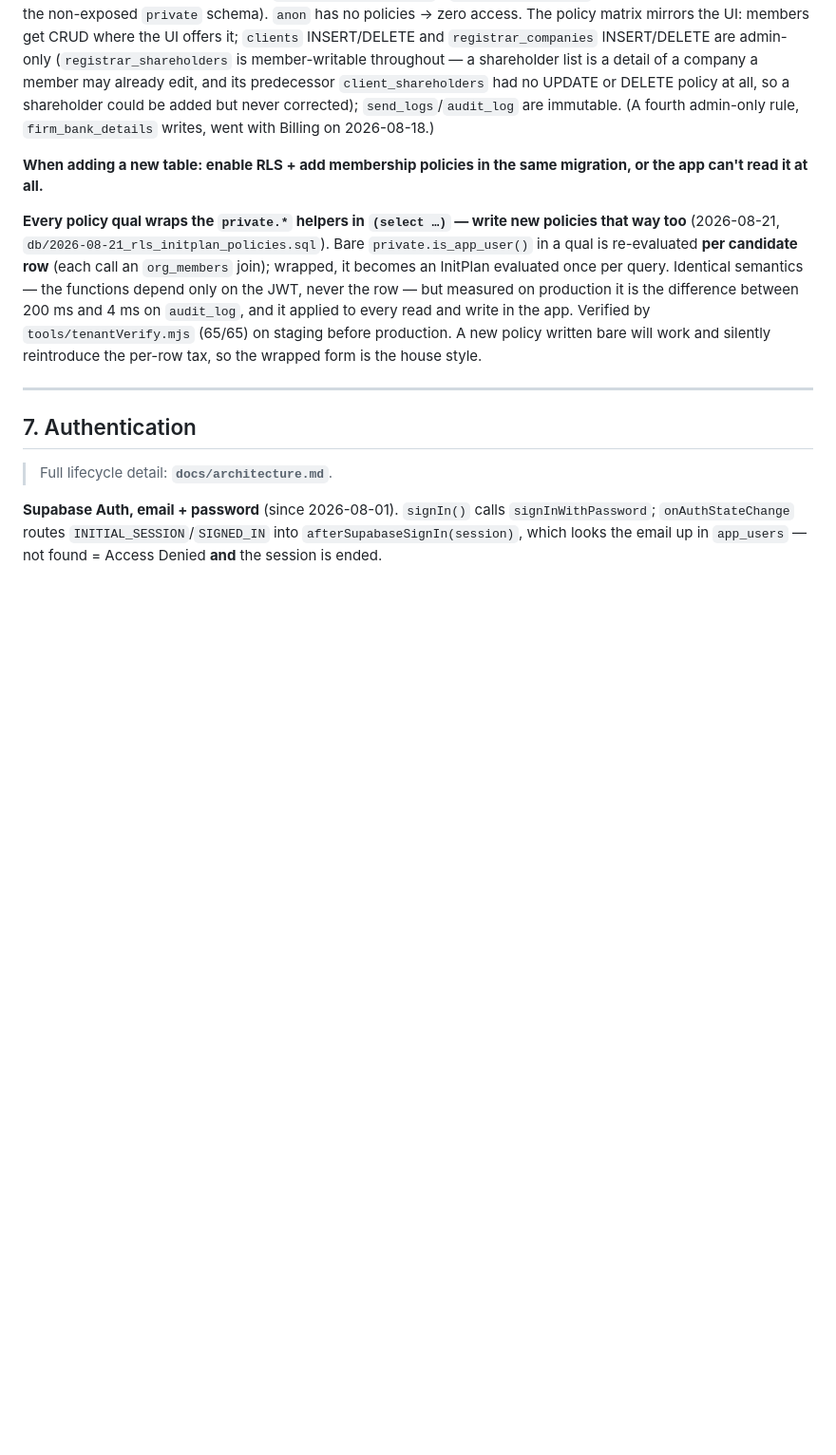
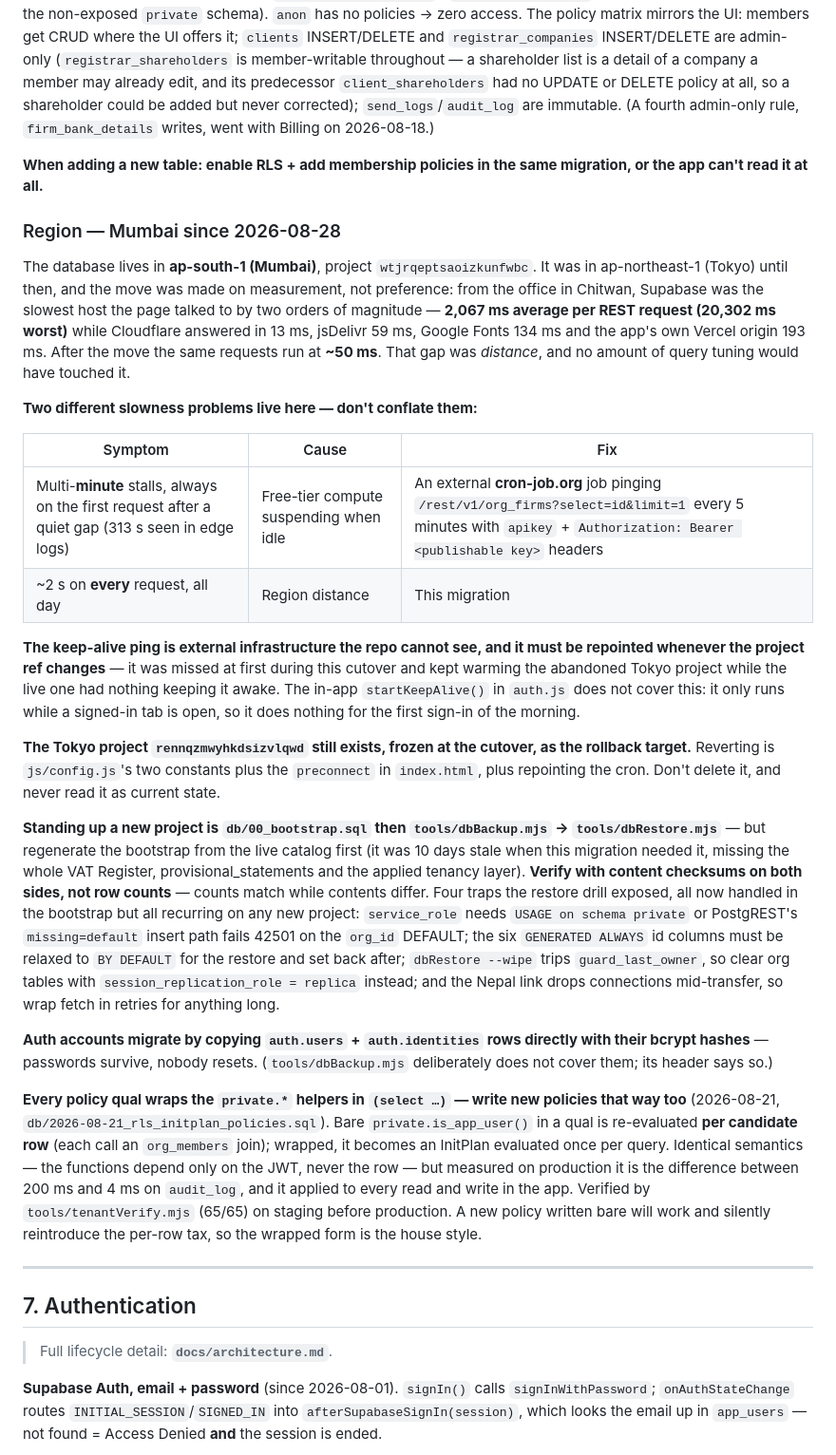
Before and after one commit to aadarshakhanal2064-cyber/AUTOMATION, a Markdown page: CLAUDE.md, the part around one of its changes. Shown at 95% size. Rendered like a GitHub page; blank space fills up the shorter version.

Commit message:
docs: record the Mumbai region migration and the keep-alive dependency
CLAUDE.md and docs/database.md both still named the Tokyo project, which is
now frozen as a rollback target — a session reading either would have gone
to the wrong database.

Adds a Region section to §6 covering the measurements that justified the
move (2,067 ms average per request from the office vs 13-193 ms for every
other host the page talks to; ~50 ms after), and separates the two slowness
problems that kept getting conflated: free-tier idle suspension, fixed by an
external 5-minute cron ping, versus region distance, fixed by the migration.

The cron is external infrastructure the repo cannot see and must be
repointed whenever the project ref changes — it was missed during this
cutover and kept warming the abandoned project. Also records the four
restore-drill traps (private schema grant, GENERATED ALWAYS ids,
guard_last_owner vs --wipe, connection drops) and that auth accounts migrate
with their bcrypt hashes intact.

Co-Authored-By: Claude Opus 5 <noreply@anthropic.com>

```diff
--- a/CLAUDE.md
+++ b/CLAUDE.md
@@ -292,6 +292,25 @@ The app is being converted from one firm to ~10. Full scope: the published plan
 **Membership, not authentication, grants access.** Anyone who can authenticate holds an `authenticated` JWT, so every policy checks membership via `private.is_app_user()` / `private.is_admin()` (SECURITY DEFINER helpers in the non-exposed `private` schema). `anon` has no policies → zero access. The policy matrix mirrors the UI: members get CRUD where the UI offers it; `clients` INSERT/DELETE and `registrar_companies` INSERT/DELETE are admin-only (`registrar_shareholders` is member-writable throughout — a shareholder list is a detail of a company a member may already edit, and its predecessor `client_shareholders` had no UPDATE or DELETE policy at all, so a shareholder could be added but never corrected); `send_logs`/`audit_log` are immutable. (A fourth admin-only rule, `firm_bank_details` writes, went with Billing on 2026-08-18.)
 
 **When adding a new table: enable RLS + add membership policies in the same migration, or the app can't read it at all.**
+
+### Region — Mumbai since 2026-08-28
+
+The database lives in **ap-south-1 (Mumbai)**, project `wtjrqeptsaoizkunfwbc`. It was in ap-northeast-1 (Tokyo) until then, and the move was made on measurement, not preference: from the office in Chitwan, Supabase was the slowest host the page talked to by two orders of magnitude — **2,067 ms average per REST request (20,302 ms worst)** while Cloudflare answered in 13 ms, jsDelivr 59 ms, Google Fonts 134 ms and the app's own Vercel origin 193 ms. After the move the same requests run at **~50 ms**. That gap was *distance*, and no amount of query tuning would have touched it.
+
+**Two different slowness problems live here — don't conflate them:**
+
+| Symptom | Cause | Fix |
+|---|---|---|
+| Multi-**minute** stalls, always on the first request after a quiet gap (313 s seen in edge logs) | Free-tier compute suspending when idle | An external **cron-job.org** job pinging `/rest/v1/org_firms?select=id&limit=1` every 5 minutes with `apikey` + `Authorization: Bearer <publishable key>` headers |
+| ~2 s on **every** request, all day | Region distance | This migration |
+
+**The keep-alive ping is external infrastructure the repo cannot see, and it must be repointed whenever the project ref changes** — it was missed at first during this cutover and kept warming the abandoned Tokyo project while the live one had nothing keeping it awake. The in-app `startKeepAlive()` in `auth.js` does not cover this: it only runs while a signed-in tab is open, so it does nothing for the first sign-in of the morning.
+
+**The Tokyo project `rennqzmwyhkdsizvlqwd` still exists, frozen at the cutover, as the rollback target.** Reverting is `js/config.js`'s two constants plus the `preconnect` in `index.html`, plus repointing the cron. Don't delete it, and never read it as current state.
+
+**Standing up a new project is `db/00_bootstrap.sql` then `tools/dbBackup.mjs` → `tools/dbRestore.mjs`** — but regenerate the bootstrap from the live catalog first (it was 10 days stale when this migration needed it, missing the whole VAT Register, provisional_statements and the applied tenancy layer). **Verify with content checksums on both sides, not row counts** — counts match while contents differ. Four traps the restore drill exposed, all now handled in the bootstrap but all recurring on any new project: `service_role` needs `USAGE on schema private` or PostgREST's `missing=default` insert path fails 42501 on the `org_id` DEFAULT; the six `GENERATED ALWAYS` id columns must be relaxed to `BY DEFAULT` for the restore and set back after; `dbRestore --wipe` trips `guard_last_owner`, so clear org tables with `session_replication_role = replica` instead; and the Nepal link drops connections mid-transfer, so wrap fetch in retries for anything long.
+
+**Auth accounts migrate by copying `auth.users` + `auth.identities` rows directly with their bcrypt hashes** — passwords survive, nobody resets. (`tools/dbBackup.mjs` deliberately does not cover them; its header says so.)
 
 **Every policy qual wraps the `private.*` helpers in `(select …)` — write new policies that way too** (2026-08-21, `db/2026-08-21_rls_initplan_policies.sql`). Bare `private.is_app_user()` in a qual is re-evaluated **per candidate row** (each call an `org_members` join); wrapped, it becomes an InitPlan evaluated once per query. Identical semantics — the functions depend only on the JWT, never the row — but measured on production it is the difference between 200 ms and 4 ms on `audit_log`, and it applied to every read and write in the app. Verified by `tools/tenantVerify.mjs` (65/65) on staging before production. A new policy written bare will work and silently reintroduce the per-row tax, so the wrapped form is the house style.
 
```
Also changed, not shown: other parts of CLAUDE.md (+1 -1 lines), docs/database.md (+1 -1 lines).
